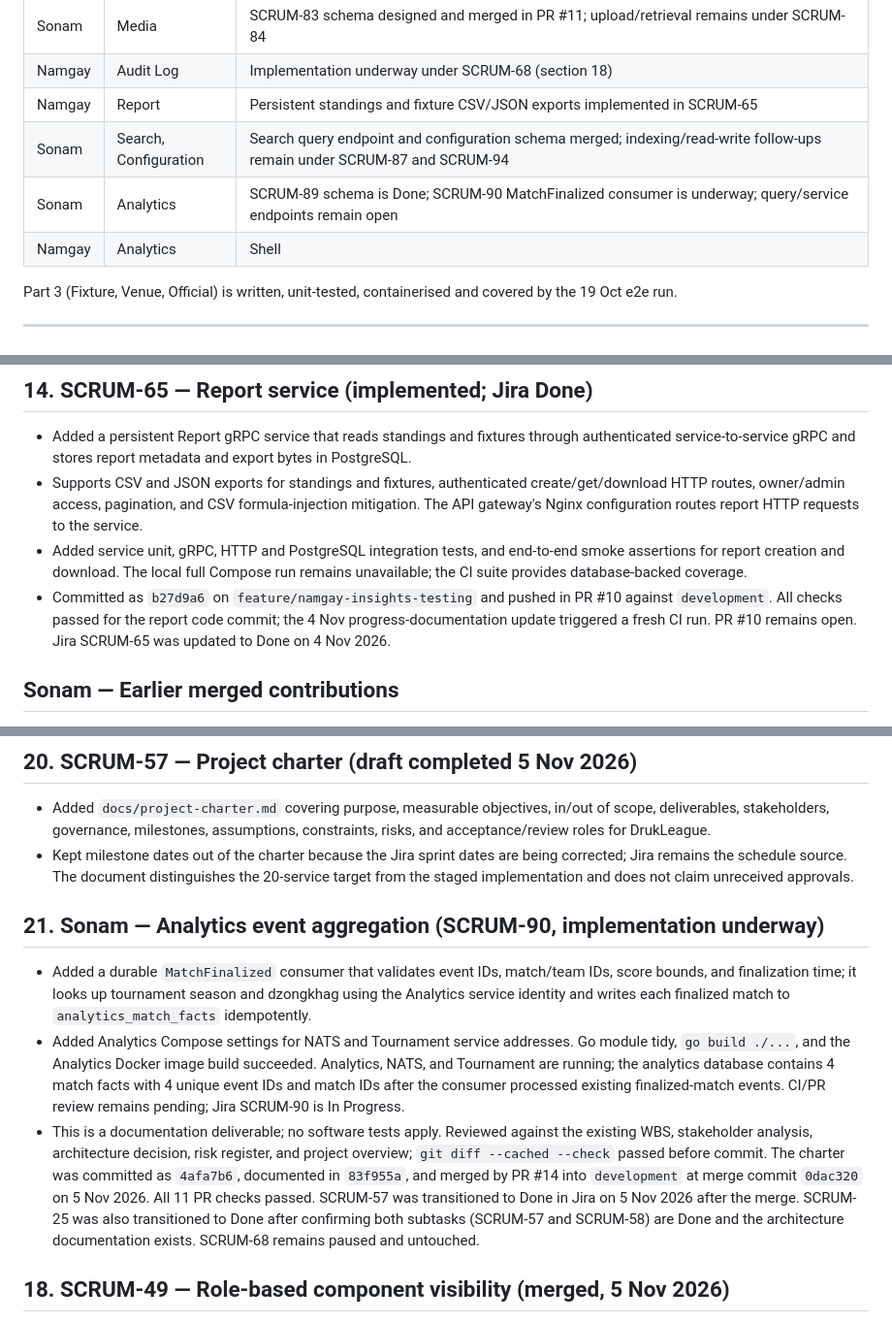
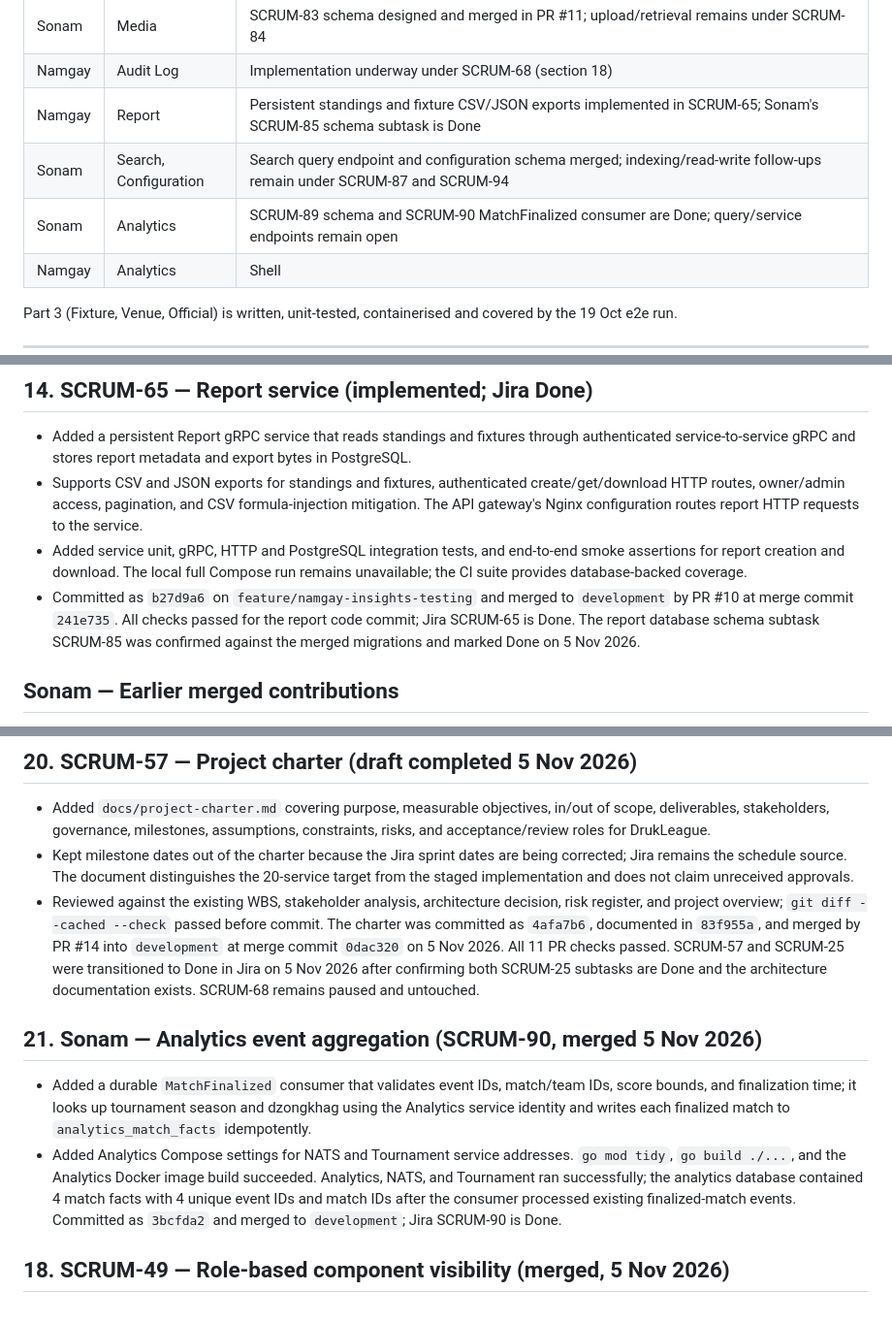
Before and after one commit to Norbu-d/Druk_League_Final_project, a Markdown page: progress.md, 3 parts joined by grey strips. Shown at 97% size. Rendered like a GitHub page.

Commit message:
docs: record analytics completion

```diff
--- a/progress.md
+++ b/progress.md
@@ -67,9 +67,9 @@ Verified = checked in a running container on 12 Oct 2026 with an authenticated g
 | Namgay | Notification | Persistent NATS consumer and in-app result notices implemented in SCRUM-18 |
 | Sonam | Media | SCRUM-83 schema designed and merged in PR #11; upload/retrieval remains under SCRUM-84 |
 | Namgay | Audit Log | Implementation underway under SCRUM-68 (section 18) |
-| Namgay | Report | Persistent standings and fixture CSV/JSON exports implemented in SCRUM-65 |
+| Namgay | Report | Persistent standings and fixture CSV/JSON exports implemented in SCRUM-65; Sonam's SCRUM-85 schema subtask is Done |
 | Sonam | Search, Configuration | Search query endpoint and configuration schema merged; indexing/read-write follow-ups remain under SCRUM-87 and SCRUM-94 |
-| Sonam | Analytics | SCRUM-89 schema is Done; SCRUM-90 MatchFinalized consumer is underway; query/service endpoints remain open |
+| Sonam | Analytics | SCRUM-89 schema and SCRUM-90 MatchFinalized consumer are Done; query/service endpoints remain open |
 | Namgay | Analytics | Shell |
 
 Part 3 (Fixture, Venue, Official) is written, unit-tested, containerised and covered by the 19 Oct e2e run.
@@ -527,7 +527,7 @@ Jira currently assigns SCRUM-18 to Namgay Lhamo in Sprint 6, *Notify & Media* (d
 - Added a persistent Report gRPC service that reads standings and fixtures through authenticated service-to-service gRPC and stores report metadata and export bytes in PostgreSQL.
 - Supports CSV and JSON exports for standings and fixtures, authenticated create/get/download HTTP routes, owner/admin access, pagination, and CSV formula-injection mitigation. The API gateway's Nginx configuration routes report HTTP requests to the service.
 - Added service unit, gRPC, HTTP and PostgreSQL integration tests, and end-to-end smoke assertions for report creation and download. The local full Compose run remains unavailable; the CI suite provides database-backed coverage.
-- Committed as `b27d9a6` on `feature/namgay-insights-testing` and pushed in PR #10 against `development`. All checks passed for the report code commit; the 4 Nov progress-documentation update triggered a fresh CI run. PR #10 remains open. Jira SCRUM-65 was updated to Done on 4 Nov 2026.
+- Committed as `b27d9a6` on `feature/namgay-insights-testing` and merged to `development` by PR #10 at merge commit `241e735`. All checks passed for the report code commit; Jira SCRUM-65 is Done. The report database schema subtask SCRUM-85 was confirmed against the merged migrations and marked Done on 5 Nov 2026.
 
 ## Sonam — Earlier merged contributions
 
@@ -572,12 +572,12 @@ Whenever a Jira story is completed, add a dated entry here with its key, impleme
 
 - Added `docs/project-charter.md` covering purpose, measurable objectives, in/out of scope, deliverables, stakeholders, governance, milestones, assumptions, constraints, risks, and acceptance/review roles for DrukLeague.
 - Kept milestone dates out of the charter because the Jira sprint dates are being corrected; Jira remains the schedule source. The document distinguishes the 20-service target from the staged implementation and does not claim unreceived approvals.
+- Reviewed against the existing WBS, stakeholder analysis, architecture decision, risk register, and project overview; `git diff --cached --check` passed before commit. The charter was committed as `4afa7b6`, documented in `83f955a`, and merged by PR #14 into `development` at merge commit `0dac320` on 5 Nov 2026. All 11 PR checks passed. SCRUM-57 and SCRUM-25 were transitioned to Done in Jira on 5 Nov 2026 after confirming both SCRUM-25 subtasks are Done and the architecture documentation exists. SCRUM-68 remains paused and untouched.
 
-## 21. Sonam — Analytics event aggregation (SCRUM-90, implementation underway)
+## 21. Sonam — Analytics event aggregation (SCRUM-90, merged 5 Nov 2026)
 
 - Added a durable `MatchFinalized` consumer that validates event IDs, match/team IDs, score bounds, and finalization time; it looks up tournament season and dzongkhag using the Analytics service identity and writes each finalized match to `analytics_match_facts` idempotently.
-- Added Analytics Compose settings for NATS and Tournament service addresses. Go module tidy, `go build ./...`, and the Analytics Docker image build succeeded. Analytics, NATS, and Tournament are running; the analytics database contains 4 match facts with 4 unique event IDs and match IDs after the consumer processed existing finalized-match events. CI/PR review remains pending; Jira SCRUM-90 is In Progress.
-- This is a documentation deliverable; no software tests apply. Reviewed against the existing WBS, stakeholder analysis, architecture decision, risk register, and project overview; `git diff --cached --check` passed before commit. The charter was committed as `4afa7b6`, documented in `83f955a`, and merged by PR #14 into `development` at merge commit `0dac320` on 5 Nov 2026. All 11 PR checks passed. SCRUM-57 was transitioned to Done in Jira on 5 Nov 2026 after the merge. SCRUM-25 was also transitioned to Done after confirming both subtasks (SCRUM-57 and SCRUM-58) are Done and the architecture documentation exists. SCRUM-68 remains paused and untouched.
+- Added Analytics Compose settings for NATS and Tournament service addresses. `go mod tidy`, `go build ./...`, and the Analytics Docker image build succeeded. Analytics, NATS, and Tournament ran successfully; the analytics database contained 4 match facts with 4 unique event IDs and match IDs after the consumer processed existing finalized-match events. Committed as `3bcfda2` and merged to `development`; Jira SCRUM-90 is Done.
 
 ## 18. SCRUM-49 — Role-based component visibility (merged, 5 Nov 2026)
 
```
